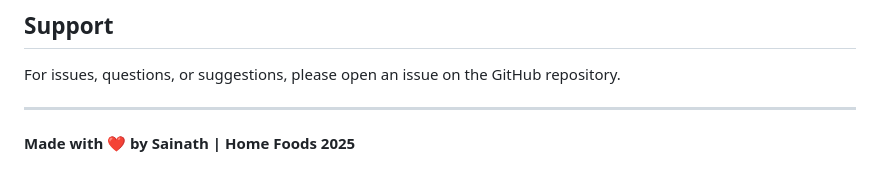
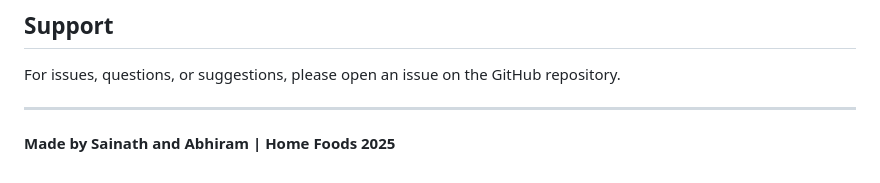
Before and after one commit to SAINATH0224/Himabindu-Home-Foods, a Markdown page: README.md, the part around the change. Rendered like a GitHub page.

```diff
--- a/README.md
+++ b/README.md
@@ -230,4 +230,4 @@ For issues, questions, or suggestions, please open an issue on the GitHub reposi
 
 ---
 
-**Made with ❤️ by Sainath | Home Foods 2025**
+**Made by Sainath and Abhiram | Home Foods 2025**
```
